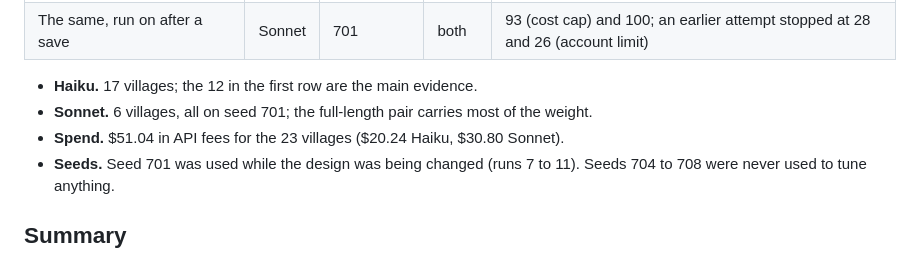
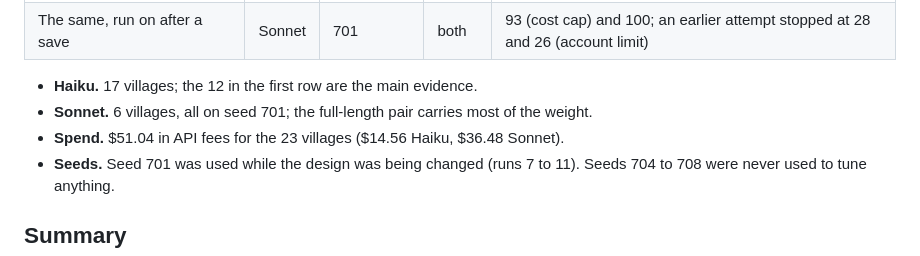
Before and after one commit to Vaughanwj/Swarm-Dynamics-1, a Markdown page: docs/findings.md, the part around the change. Rendered like a GitHub page.

Commit message:
Findings note: correct the spend split
Co-Authored-By: Claude Opus 5.5 <noreply@anthropic.com>

```diff
--- a/docs/findings.md
+++ b/docs/findings.md
@@ -38,7 +38,7 @@
 
 - **Haiku.** 17 villages; the 12 in the first row are the main evidence.
 - **Sonnet.** 6 villages, all on seed 701; the full-length pair carries most of the weight.
-- **Spend.** $51.04 in API fees for the 23 villages ($20.24 Haiku, $30.80 Sonnet).
+- **Spend.** $51.04 in API fees for the 23 villages ($14.56 Haiku, $36.48 Sonnet).
 - **Seeds.** Seed 701 was used while the design was being changed (runs 7 to 11). Seeds 704 to 708 were
   never used to tune anything.
 
```
